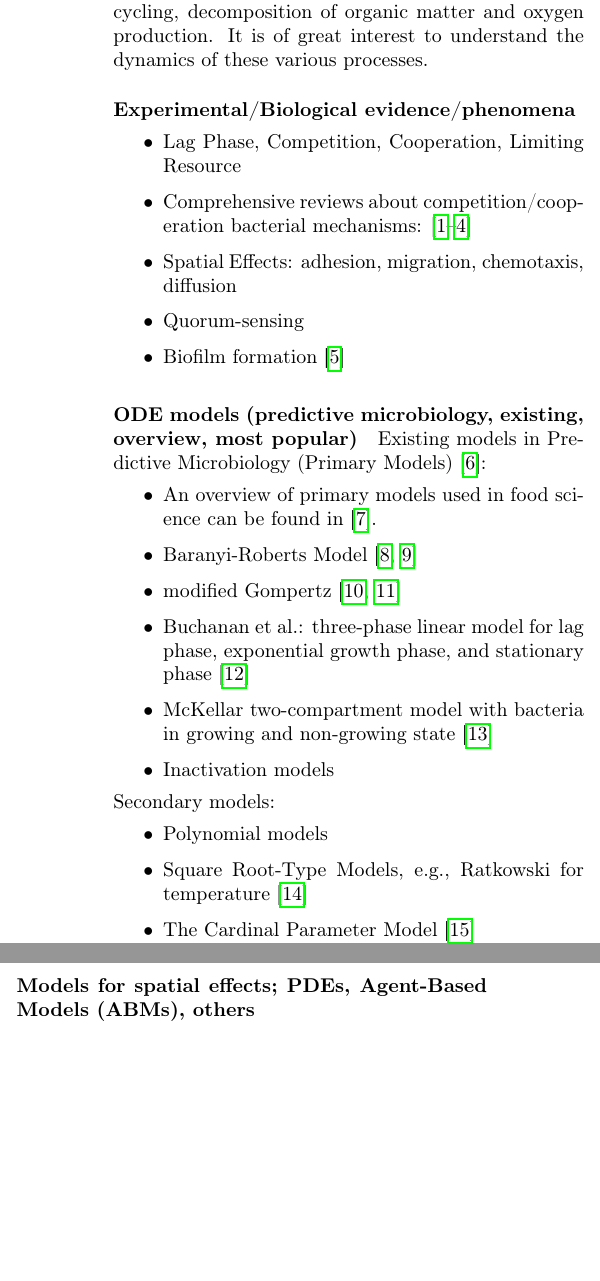
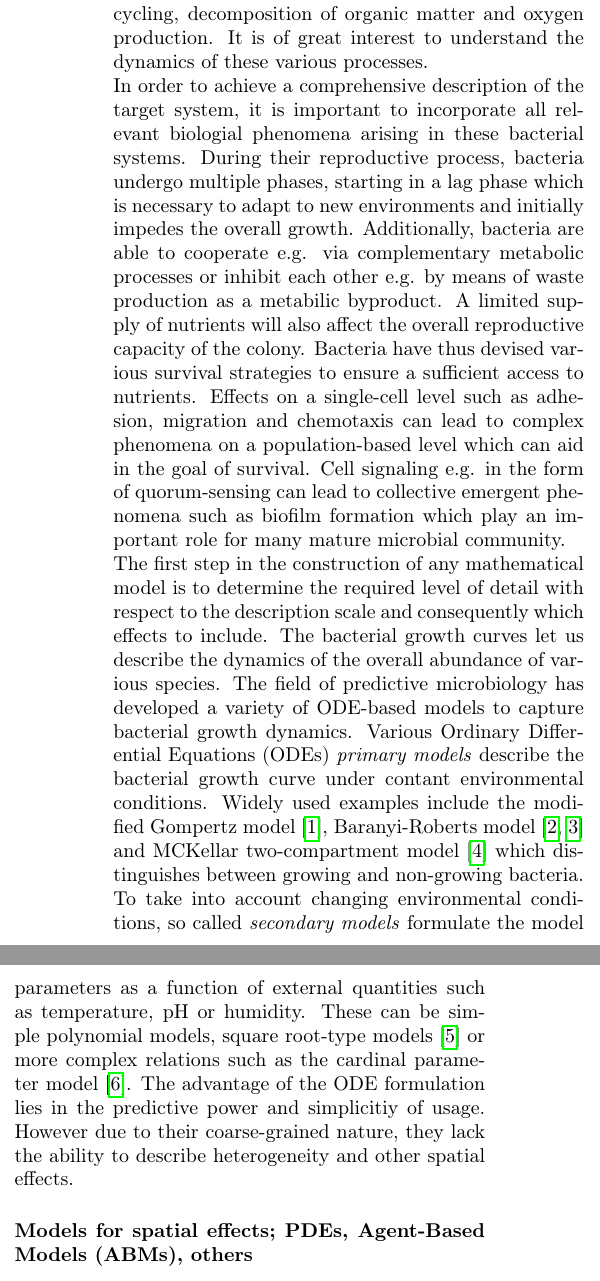
Before and after one commit to polinagaindrik/pool_model_paper, a LaTeX paper (paper/pool_model.tex): two parts of the columns of page 3 of 24, joined at a grey line, cut so that both start at the same text, the shorter picture padded with empty space. Compiled offline with pdfLaTeX.

Commit message:
write next two sections of introduction

```diff
--- a/paper/pool_model.tex
+++ b/paper/pool_model.tex
@@ -200,34 +200,75 @@ The natural bacetrial processes are a crucial part of our planets ecosystem, bei
 tasks such as nutrient cycling, decomposition of organic matter and oxygen production.
 It is of great interest to understand the dynamics of these various processes.
 
+% \noindent
+% \paragraph{Experimental/Biological evidence/phenomena}
+% \begin{itemize}
+%     \item Lag Phase, Competition, Cooperation, Limiting Resource
+%     \item Comprehensive reviews about competition/cooperation bacterial mechanisms: \cite{ghoul_ecology_2016, stubbendieck_bacterial_2016, hibbing_bacterial_2010, west_social_2007}
+%     \item Spatial Effects: adhesion, migration, chemotaxis, diffusion
+%     \item Quorum-sensing
+%     \item Biofilm formation \cite{Jin2020}
+% \end{itemize}
+
 \noindent
-\paragraph{Experimental/Biological evidence/phenomena}
-\begin{itemize}
-    \item Lag Phase, Competition, Cooperation, Limiting Resource
-    \item Comprehensive reviews about competition/cooperation bacterial mechanisms: \cite{ghoul_ecology_2016, stubbendieck_bacterial_2016, hibbing_bacterial_2010, west_social_2007}
-    \item Spatial Effects: adhesion, migration, chemotaxis, diffusion
-    \item Quorum-sensing
-    \item Biofilm formation \cite{Jin2020}
-\end{itemize}
+In order to achieve a comprehensive description of the target system, it is important to incorporate
+all relevant biologial phenomena arising in these bacterial systems.
+During their reproductive process, bacteria undergo multiple phases, starting in a lag phase which
+is necessary to adapt to new environments and initially impedes the overall growth.
+Additionally, bacteria are able to cooperate e.g. via complementary metabolic processes or inhibit
+each other e.g. by means of waste production as a metabilic byproduct.
+A limited supply of nutrients will also affect the overall reproductive capacity of the colony.
+Bacteria have thus devised various survival strategies to ensure a sufficient access to nutrients.
+Effects on a single-cell level such as adhesion, migration and chemotaxis can lead to complex
+phenomena on a population-based level which can aid in the goal of survival.
+Cell signaling e.g. in the form of quorum-sensing can lead to collective emergent phenomena such as
+biofilm formation which play an important role for many mature microbial community.
+
+% \noindent
+% \paragraph{ODE models (predictive microbiology, existing, overview, most popular)}
+% Existing models in Predictive Microbiology (Primary Models)~\cite{perez-rodriguez_predictive_2012}:
+% \begin{itemize}
+%     \item An overview of primary models used in food science can be found in~\cite{van_boekel_kinetic_2008}.
+%     \item Baranyi-Roberts Model~\cite{baranyi_modeling_1993, baranyi_dynamic_1994}
+%     \item modified Gompertz~\cite{Gompertz1825-wi,Gibson1987}
+%     \item Buchanan et al.: three-phase linear model for lag phase, exponential growth phase, and stationary phase~\cite{buchanan_when_1997}
+%     \item McKellar two-compartment model with bacteria in growing and non-growing state~\cite{mckellar_heterogeneous_1997}
+%     \item Inactivation models
+% \end{itemize}
+% %
+% Secondary models:
+% \begin{itemize}
+%     \item Polynomial models
+%     \item Square Root-Type Models, e.g., Ratkowski for temperature~\cite{ratkowsky_relationship_1982}
+%     \item The Cardinal Parameter Model~\cite{zwietering_decision_1992}
+% \end{itemize}
 
 \noindent
-\paragraph{ODE models (predictive microbiology, existing, overview, most popular)}
-Existing models in Predictive Microbiology (Primary Models)~\cite{perez-rodriguez_predictive_2012}:
-\begin{itemize}
-    \item An overview of primary models used in food science can be found in~\cite{van_boekel_kinetic_2008}.
-    \item Baranyi-Roberts Model~\cite{baranyi_modeling_1993, baranyi_dynamic_1994}
-    \item modified Gompertz~\cite{Gompertz1825-wi,Gibson1987}
-    \item Buchanan et al.: three-phase linear model for lag phase, exponential growth phase, and stationary phase~\cite{buchanan_when_1997}
-    \item McKellar two-compartment model with bacteria in growing and non-growing state~\cite{mckellar_heterogeneous_1997}
-    \item Inactivation models
-\end{itemize}
-%
-Secondary models:
-\begin{itemize}
-    \item Polynomial models
-    \item Square Root-Type Models, e.g., Ratkowski for temperature~\cite{ratkowsky_relationship_1982}
-    \item The Cardinal Parameter Model~\cite{zwietering_decision_1992}
-\end{itemize}
+The first step in the construction of any mathematical model is to determine the required level of
+detail with respect to the description scale and consequently which effects to include.
+The bacterial growth curves let us describe the dynamics of the overall abundance of various
+species.
+The field of predictive microbiology has developed a variety of ODE-based models to capture
+bacterial growth dynamics.
+Various \acp{ode} \textit{primary models} describe the bacterial growth curve under contant
+environmental conditions.
+Widely used examples include the modified Gompertz model~\cite{Gompertz1825-wi}, Baranyi-Roberts
+model~\cite{baranyi_modeling_1993, baranyi_dynamic_1994} and MCKellar two-compartment model~\cite{buchanan_when_1997} which distinguishes between growing and non-growing bacteria.
+To take into account changing environmental conditions, so called \textit{secondary models}
+formulate the model parameters as a function of external quantities such as temperature, pH or
+humidity.
+These can be simple polynomial models, square root-type models~\cite{ratkowsky_relationship_1982} or
+more complex relations such as the cardinal parameter model~\cite{zwietering_decision_1992}.
+The advantage of the \ac{ode} formulation lies in the predictive power and simplicitiy of usage.
+However due to their coarse-grained nature, they lack the ability to describe heterogeneity and
+other spatial effects.
+
+
+
+
+
+
+
 
 \noindent
 \paragraph{Models for spatial effects; PDEs, \acp{abm}, others}
```
